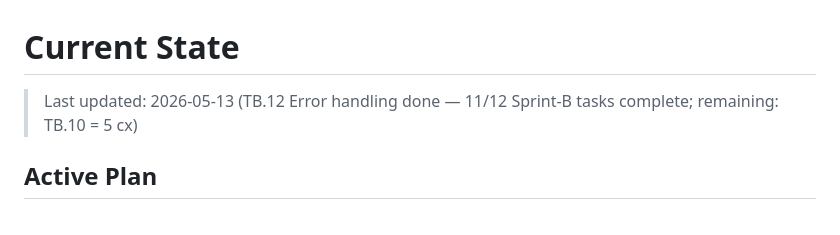
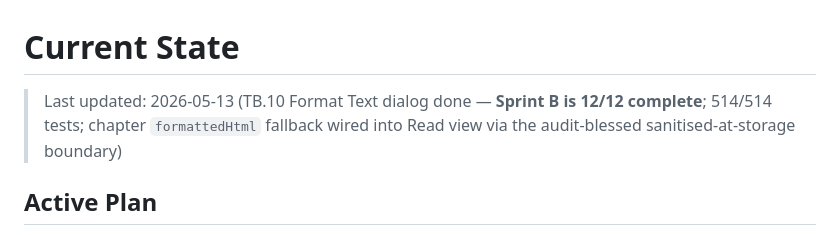
Before and after one commit to oskarlimebooking-debug/KNOWLEDGEBASE, a Markdown page: .paircoder/context/state.md, the part around the change. Drawn GitHub-style.

Commit message:
state: post-TB.10 header bump (Sprint B complete)

```diff
--- a/.paircoder/context/state.md
+++ b/.paircoder/context/state.md
@@ -1,6 +1,6 @@
 # Current State
 
-> Last updated: 2026-05-13 (TB.12 Error handling done — 11/12 Sprint-B tasks complete; remaining: TB.10 = 5 cx)
+> Last updated: 2026-05-13 (TB.10 Format Text dialog done — **Sprint B is 12/12 complete**; 514/514 tests; chapter `formattedHtml` fallback wired into Read view via the audit-blessed sanitised-at-storage boundary)
 
 ## Active Plan
 
```
